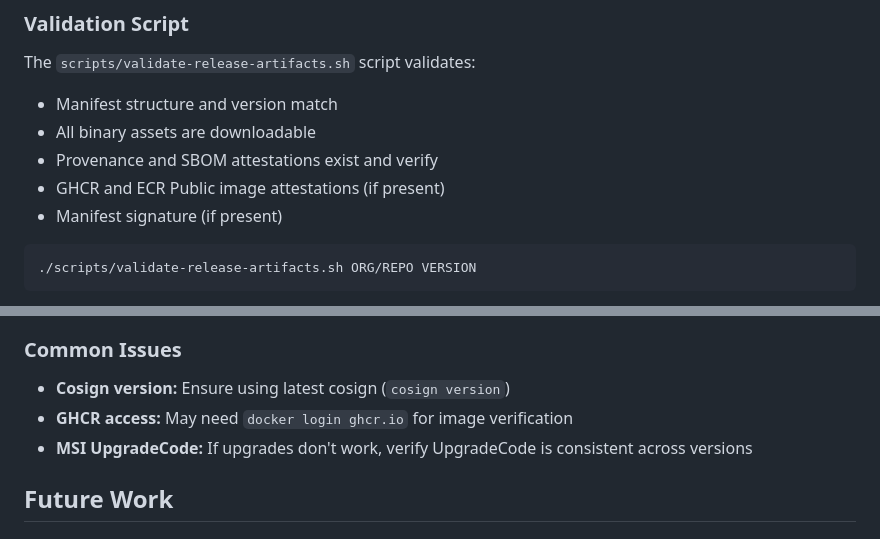
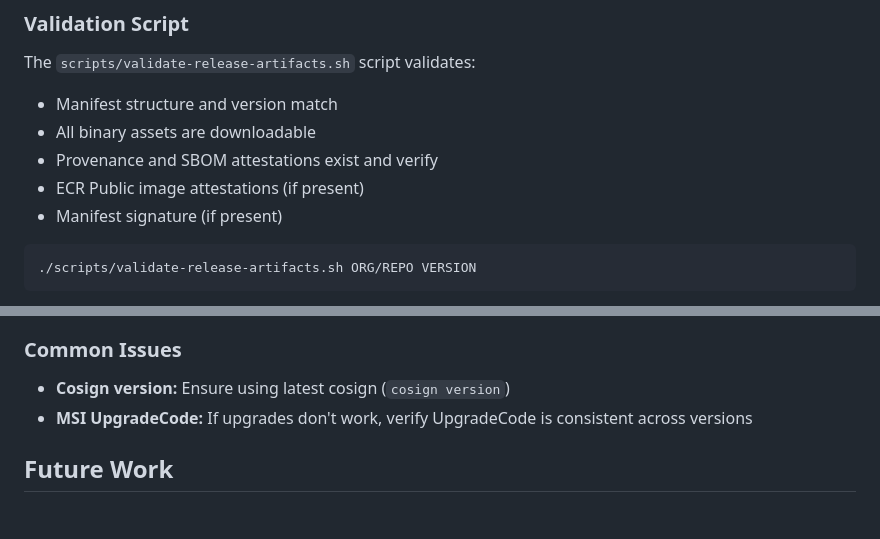
Before and after one commit to ConductorOne/github-workflows, a Markdown page: docs/release-workflow.md, 2 parts joined by grey strips. Drawn GitHub-style.

````diff
--- a/docs/release-workflow.md
+++ b/docs/release-workflow.md
@@ -249,7 +248,7 @@ The `scripts/validate-release-artifacts.sh` script validates:
 - Manifest structure and version match
 - All binary assets are downloadable
 - Provenance and SBOM attestations exist and verify
-- GHCR and ECR Public image attestations (if present)
+- ECR Public image attestations (if present)
 - Manifest signature (if present)
 
 ```bash
@@ -305,7 +304,6 @@ Test the MSI installer on an actual Windows machine:
 ### Common Issues
 
 - **Cosign version:** Ensure using latest cosign (`cosign version`)
-- **GHCR access:** May need `docker login ghcr.io` for image verification
 - **MSI UpgradeCode:** If upgrades don't work, verify UpgradeCode is consistent across versions
 
 ## Future Work
````
Also changed, not shown: other parts of docs/release-workflow.md (+3 -4 lines), docs/diagrams/release-workflow.png, 9 other files.
